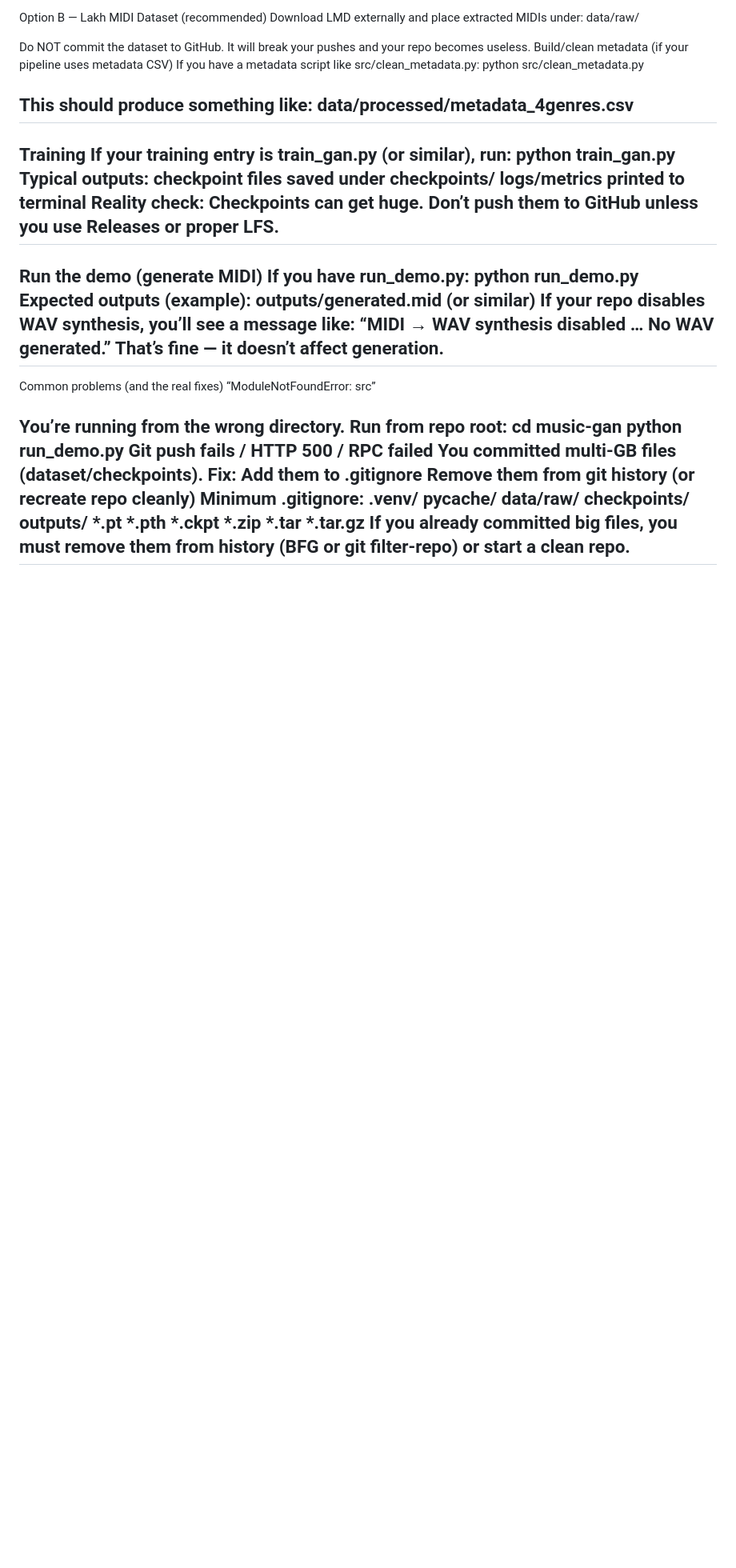
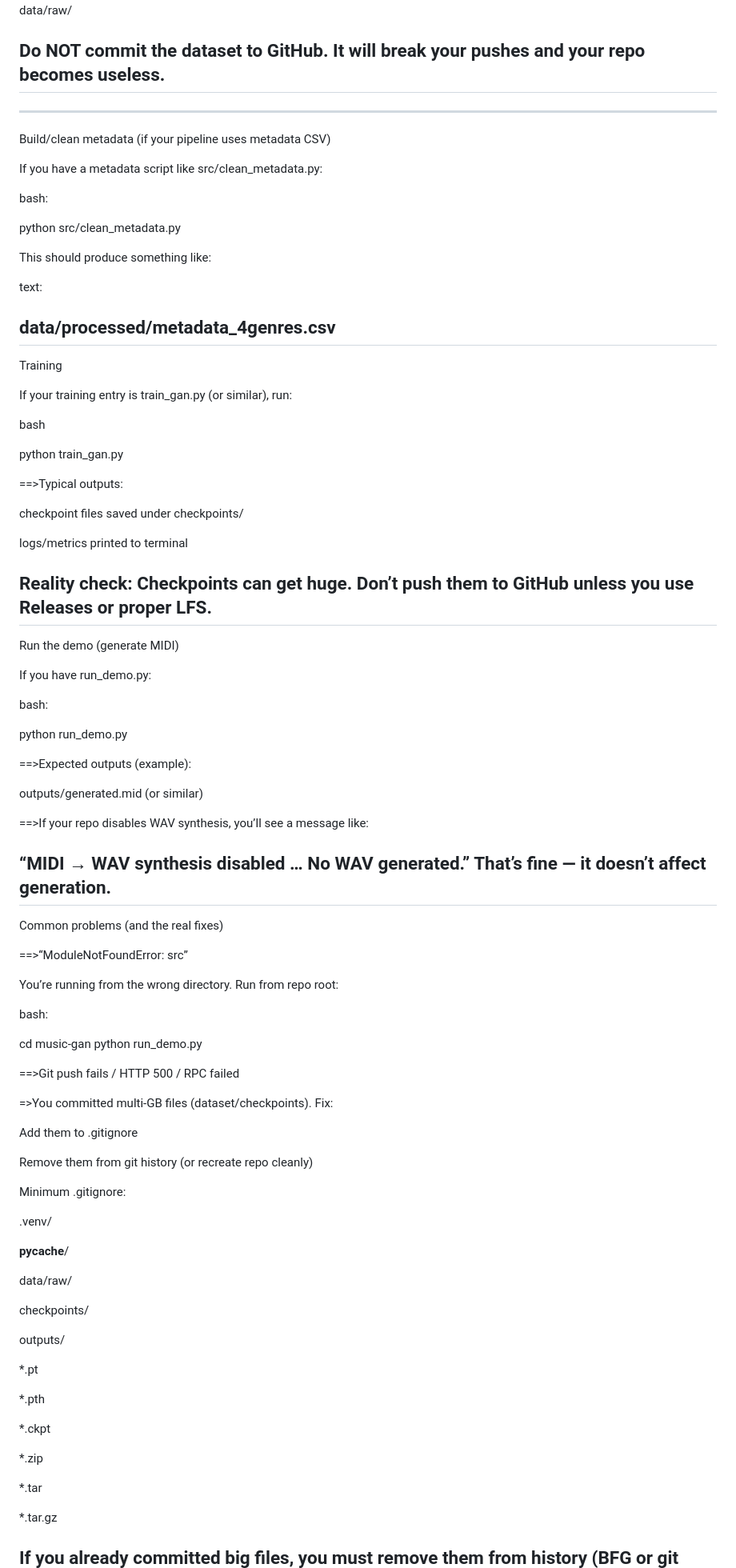
Before and after one commit to HarshB227/Transformer-based-GANs, a Markdown page: README.md, the part around one of its changes. Shown at 80% size. Drawn GitHub-style; blank space fills up the shorter version.

```diff
--- a/README.md
+++ b/README.md
@@ -62,52 +104,97 @@ Download LMD externally and place extracted MIDIs under:
 data/raw/
 
 Do NOT commit the dataset to GitHub. It will break your pushes and your repo becomes useless.
+------------------------------------------------------------------------------------------------------------
+------------------------------------------------------
 Build/clean metadata (if your pipeline uses metadata CSV)
+
 If you have a metadata script like src/clean_metadata.py:
+
+bash:
+
 python src/clean_metadata.py
 
+This should produce something like:
 
-This should produce something like:
+text:
+
 data/processed/metadata_4genres.csv
 ------------------------------------------------------------------------------------------------------------------------------------------------------------------
 Training
+
 If your training entry is train_gan.py (or similar), run:
+
+bash
+
 python train_gan.py
-Typical outputs:
+
+==>Typical outputs:
+
 checkpoint files saved under checkpoints/
+
 logs/metrics printed to terminal
+
 Reality check: Checkpoints can get huge. Don’t push them to GitHub unless you use Releases or proper LFS.
 ------------------------------------------------------------------------------------------------------------------------------------------------------------------
 Run the demo (generate MIDI)
+
 If you have run_demo.py:
+
+bash:
+
 python run_demo.py
-Expected outputs (example):
+
+==>Expected outputs (example):
+
 outputs/generated.mid (or similar)
-If your repo disables WAV synthesis, you’ll see a message like:
+
+==>If your repo disables WAV synthesis, you’ll see a message like:
+
 “MIDI → WAV synthesis disabled … No WAV generated.”
 That’s fine — it doesn’t affect generation.
 ------------------------------------------------------------------------------------------------------------------------------------------------------------------
 Common problems (and the real fixes)
-“ModuleNotFoundError: src”
+
+==>“ModuleNotFoundError: src”
 
 You’re running from the wrong directory. Run from repo root:
+
+bash:
+
 cd music-gan
 python run_demo.py
-Git push fails / HTTP 500 / RPC failed
-You committed multi-GB files (dataset/checkpoints). Fix:
+
+==>Git push fails / HTTP 500 / RPC failed
+
+=>You committed multi-GB files (dataset/checkpoints). Fix:
+
 Add them to .gitignore
+
 Remove them from git history (or recreate repo cleanly)
+
 Minimum .gitignore:
+
 .venv/
+
 __pycache__/
+
 data/raw/
+
 checkpoints/
+
 outputs/
+
 *.pt
+
 *.pth
+
 *.ckpt
+
 *.zip
+
 *.tar
+
 *.tar.gz
+
 If you already committed big files, you must remove them from history (BFG or git filter-repo) or start a clean repo.
 ------------------------------------------------------------------------------------------------------------------------------------------------------------------
```
Also changed, not shown: other parts of README.md (+66 -14 lines).
